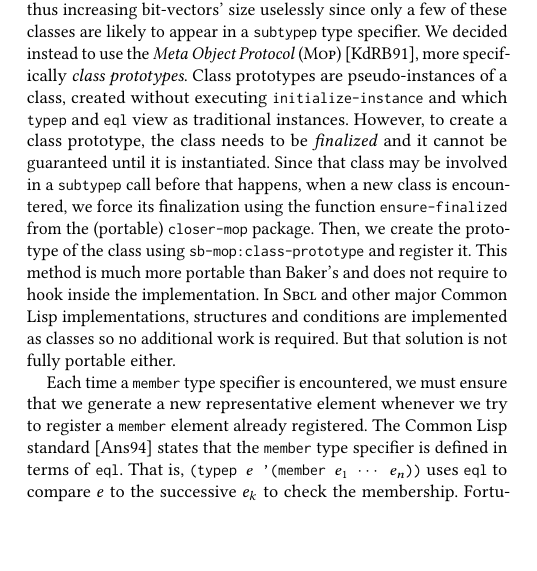
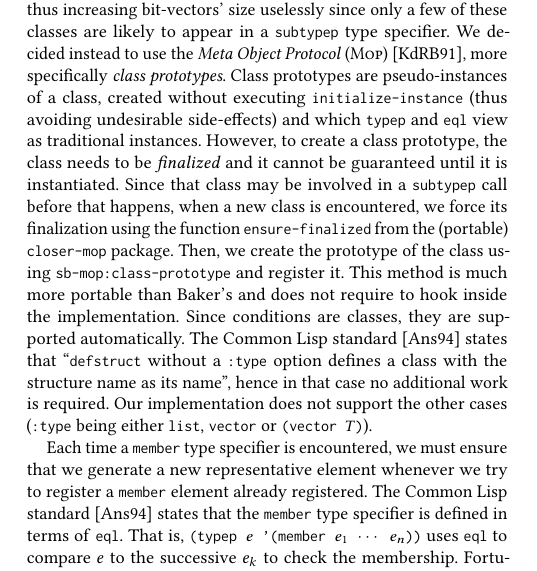
Before and after one commit to leovalais/valais.els, a LaTeX paper (valais.19.els.tex): part of one column of page 5 of 8, cut so that both start at the same text, the shorter picture padded with empty space. Compiled offline with pdfLaTeX.

Commit message:
els19: enhance condition and structure as classes support

```diff
--- a/valais.19.els.tex
+++ b/valais.19.els.tex
@@ -668,7 +668,8 @@ these classes are likely to appear in a \code{subtypep} type specifier.
 We decided instead to use the \emph{Meta Object Protocol} (\textsc{Mop})
 \cite{bib:kiczales.91.book}, more specifically \emph{class prototypes}. Class
 prototypes are pseudo-instances of a class, created without executing
-\code{initialize-instance} and which \code{typep} and \code{eql} view as traditional
+\code{initialize-instance} (thus avoiding undesirable side-effects) and
+which \code{typep} and \code{eql} view as traditional
 instances. However, to create a class prototype, the class needs to be
 \emph{finalized} and it cannot be guaranteed until it is instantiated.
 Since that class may be involved in a \code{subtypep} call before that happens,
@@ -676,9 +677,12 @@ when a new class is encountered, we force its finalization using the function
 \code{ensure-finalized} from the (portable) \code{closer-mop} package.
 Then, we create the prototype of the class using \code{sb-mop:class-prototype}
 and register it. This method is much more portable than Baker's and does not
-require to hook inside the implementation. In \sbcl{} and other major Common
-Lisp implementations, structures and conditions are implemented as classes so no
-additional work is required. But that solution is not fully portable either.
+require to hook inside the implementation. Since conditions are classes, they
+are supported automatically. The Common Lisp standard \cite{bib:ansi.94.cl}
+states that ``\code{defstruct} without a \code{:type} option defines a class
+with the structure name as its name'', hence in that case no additional work is
+required. Our implementation does not support the other cases (\code{:type}
+being either \code{list}, \code{vector} or \code{(vector $T$)}).
 
 Each time a \code{member} type specifier is encountered, we must ensure that we
 generate a new representative element whenever we try to register a
```
